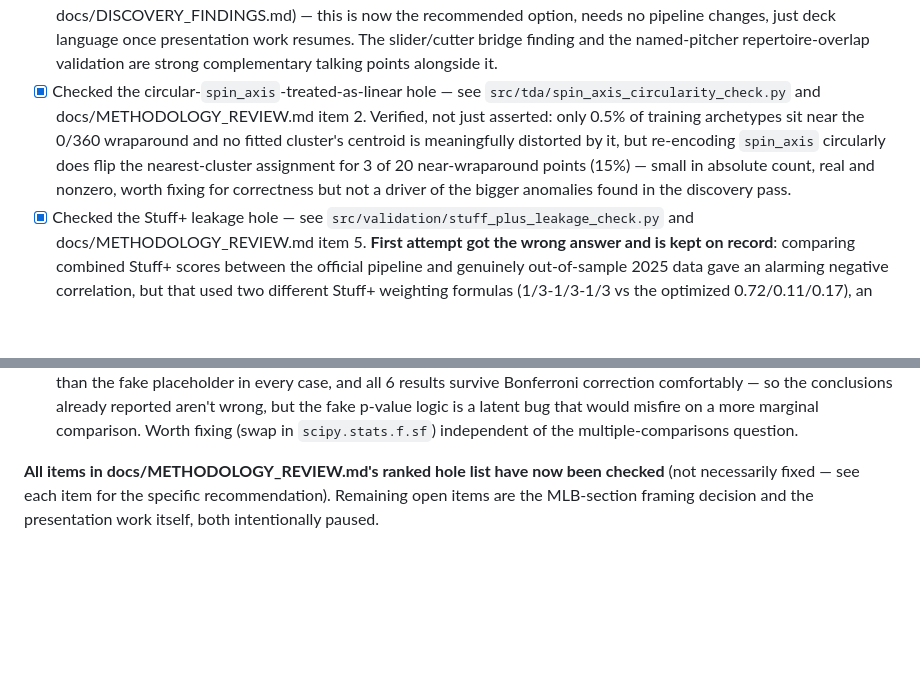
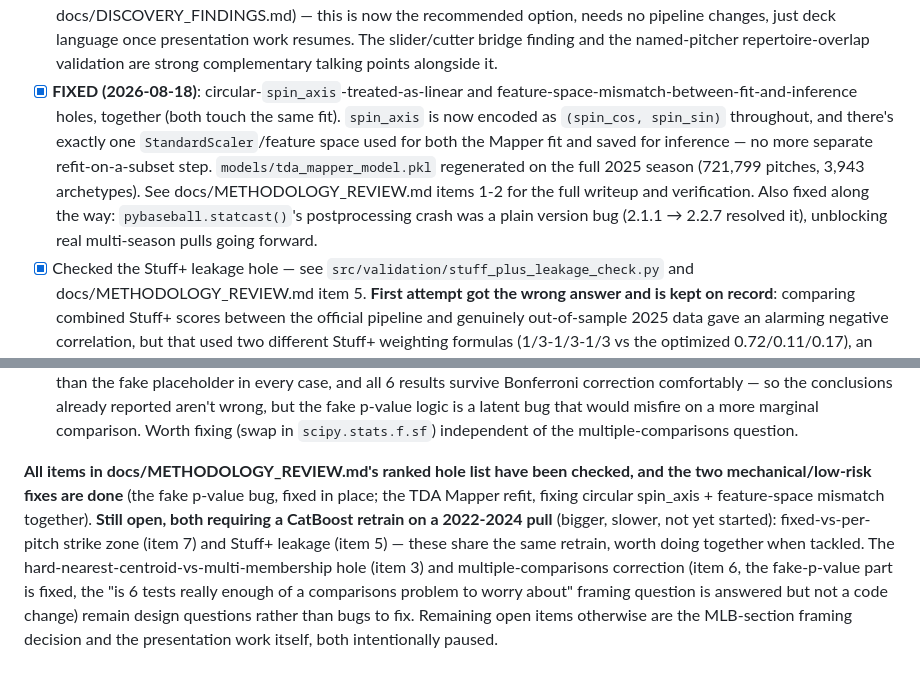
Before and after one commit to WillPaz16/TDAPitchClustering, a Markdown page: CLAUDE.md, 2 parts joined by grey strips. Rendered like a GitHub page; blank space fills up the shorter version.

```diff
--- a/CLAUDE.md
+++ b/CLAUDE.md
@@ -192,15 +192,18 @@ Rough target for an hour-long talk (fine to run over/under):
       language once presentation work resumes. The slider/cutter bridge
       finding and the named-pitcher repertoire-overlap validation are
       strong complementary talking points alongside it.
-- [x] Checked the circular-`spin_axis`-treated-as-linear hole — see
-      `src/tda/spin_axis_circularity_check.py` and
-      docs/METHODOLOGY_REVIEW.md item 2. Verified, not just asserted:
-      only 0.5% of training archetypes sit near the 0/360 wraparound and
-      no fitted cluster's centroid is meaningfully distorted by it, but
-      re-encoding `spin_axis` circularly does flip the nearest-cluster
-      assignment for 3 of 20 near-wraparound points (15%) — small in
-      absolute count, real and nonzero, worth fixing for correctness but
-      not a driver of the bigger anomalies found in the discovery pass.
+- [x] **FIXED (2026-08-18)**: circular-`spin_axis`-treated-as-linear and
+      feature-space-mismatch-between-fit-and-inference holes, together
+      (both touch the same fit). `spin_axis` is now encoded as
+      `(spin_cos, spin_sin)` throughout, and there's exactly one
+      `StandardScaler`/feature space used for both the Mapper fit and
+      saved for inference — no more separate refit-on-a-subset step.
+      `models/tda_mapper_model.pkl` regenerated on the full 2025 season
+      (721,799 pitches, 3,943 archetypes). See docs/METHODOLOGY_REVIEW.md
+      items 1-2 for the full writeup and verification. Also fixed along
+      the way: `pybaseball.statcast()`'s postprocessing crash was a plain
+      version bug (2.1.1 → 2.2.7 resolved it), unblocking real
+      multi-season pulls going forward.
 - [x] Checked the Stuff+ leakage hole — see
       `src/validation/stuff_plus_leakage_check.py` and
       docs/METHODOLOGY_REVIEW.md item 5. **First attempt got the wrong
@@ -266,7 +269,17 @@ Rough target for an hour-long talk (fine to run over/under):
       `scipy.stats.f.sf`) independent of the multiple-comparisons
       question.
 
-**All items in docs/METHODOLOGY_REVIEW.md's ranked hole list have now
-been checked** (not necessarily fixed — see each item for the specific
-recommendation). Remaining open items are the MLB-section framing
-decision and the presentation work itself, both intentionally paused.
+**All items in docs/METHODOLOGY_REVIEW.md's ranked hole list have been
+checked, and the two mechanical/low-risk fixes are done** (the fake
+p-value bug, fixed in place; the TDA Mapper refit, fixing circular
+spin_axis + feature-space mismatch together). **Still open, both
+requiring a CatBoost retrain on a 2022-2024 pull** (bigger, slower,
+not yet started): fixed-vs-per-pitch strike zone (item 7) and Stuff+
+leakage (item 5) — these share the same retrain, worth doing together
+when tackled. The hard-nearest-centroid-vs-multi-membership hole (item
+3) and multiple-comparisons correction (item 6, the fake-p-value part is
+fixed, the "is 6 tests really enough of a comparisons problem to worry
+about" framing question is answered but not a code change) remain design
+questions rather than bugs to fix. Remaining open items otherwise are the
+MLB-section framing decision and the presentation work itself, both
+intentionally paused.
```
Also changed, not shown: docs/METHODOLOGY_REVIEW.md (+58 -39 lines).
